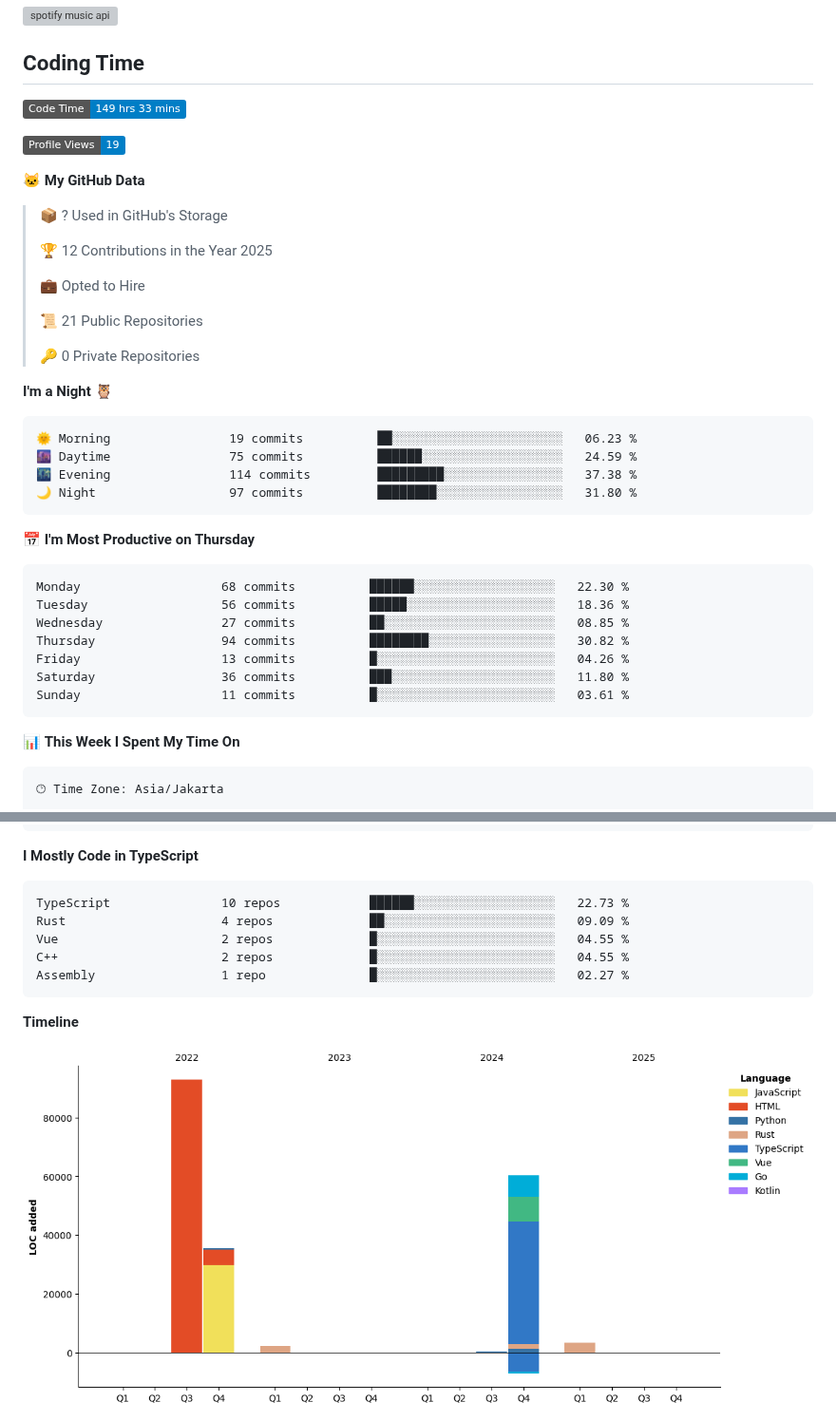
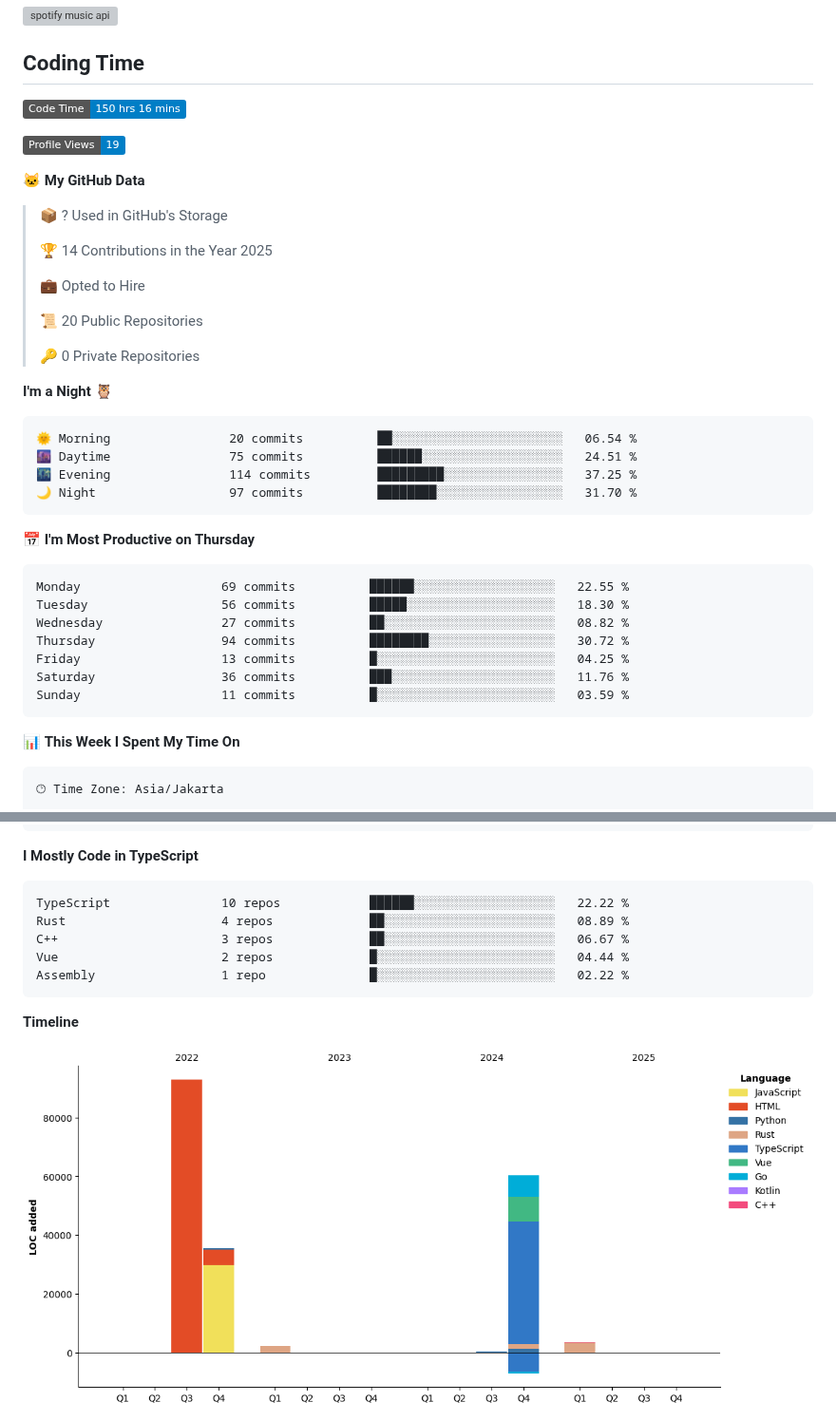
Before and after one commit to Dimasprasetyo71/dimasprasetyo71, a Markdown page: README.md, 2 parts joined by grey strips. Shown at 95% size. Drawn GitHub-style; pictures changed too: assets/bar_graph.png; badges without logos; grey boxes are pictures that could not be loaded.

Commit message:
Updated with Dev Metrics

````diff
--- a/README.md
+++ b/README.md
@@ -86,7 +86,7 @@
 
 ## Coding Time
 <!--START_SECTION:waka-->
-![Code Time](http://img.shields.io/badge/Code%20Time-149%20hrs%2033%20mins-blue)
+![Code Time](http://img.shields.io/badge/Code%20Time-150%20hrs%2016%20mins-blue)
 
 ![Profile Views](http://img.shields.io/badge/Profile%20Views-19-blue)
 
@@ -94,32 +94,32 @@
 
 > 📦 ? Used in GitHub's Storage
  >
-> 🏆 12 Contributions in the Year 2025
+> 🏆 14 Contributions in the Year 2025
  >
 > 💼 Opted to Hire
  >
-> 📜 21 Public Repositories
+> 📜 20 Public Repositories
  >
 > 🔑 0 Private Repositories
  >
 **I'm a Night 🦉**
 
 ```text
-🌞 Morning                19 commits          ██░░░░░░░░░░░░░░░░░░░░░░░   06.23 %
-🌆 Daytime                75 commits          ██████░░░░░░░░░░░░░░░░░░░   24.59 %
-🌃 Evening                114 commits         █████████░░░░░░░░░░░░░░░░   37.38 %
-🌙 Night                  97 commits          ████████░░░░░░░░░░░░░░░░░   31.80 %
+🌞 Morning                20 commits          ██░░░░░░░░░░░░░░░░░░░░░░░   06.54 %
+🌆 Daytime                75 commits          ██████░░░░░░░░░░░░░░░░░░░   24.51 %
+🌃 Evening                114 commits         █████████░░░░░░░░░░░░░░░░   37.25 %
+🌙 Night                  97 commits          ████████░░░░░░░░░░░░░░░░░   31.70 %
 ```
 📅 **I'm Most Productive on Thursday**
 
 ```text
-Monday                   68 commits          ██████░░░░░░░░░░░░░░░░░░░   22.30 %
-Tuesday                  56 commits          █████░░░░░░░░░░░░░░░░░░░░   18.36 %
-Wednesday                27 commits          ██░░░░░░░░░░░░░░░░░░░░░░░   08.85 %
-Thursday                 94 commits          ████████░░░░░░░░░░░░░░░░░   30.82 %
-Friday                   13 commits          █░░░░░░░░░░░░░░░░░░░░░░░░   04.26 %
-Saturday                 36 commits          ███░░░░░░░░░░░░░░░░░░░░░░   11.80 %
-Sunday                   11 commits          █░░░░░░░░░░░░░░░░░░░░░░░░   03.61 %
+Monday                   69 commits          ██████░░░░░░░░░░░░░░░░░░░   22.55 %
+Tuesday                  56 commits          █████░░░░░░░░░░░░░░░░░░░░   18.30 %
+Wednesday                27 commits          ██░░░░░░░░░░░░░░░░░░░░░░░   08.82 %
+Thursday                 94 commits          ████████░░░░░░░░░░░░░░░░░   30.72 %
+Friday                   13 commits          █░░░░░░░░░░░░░░░░░░░░░░░░   04.25 %
+Saturday                 36 commits          ███░░░░░░░░░░░░░░░░░░░░░░   11.76 %
+Sunday                   11 commits          █░░░░░░░░░░░░░░░░░░░░░░░░   03.59 %
 ```
 
 
@@ -153,11 +153,11 @@ Windows                  5 hrs 56 mins       ███████████
 **I Mostly Code in TypeScript**
 
 ```text
-TypeScript               10 repos            ██████░░░░░░░░░░░░░░░░░░░   22.73 %
-Rust                     4 repos             ██░░░░░░░░░░░░░░░░░░░░░░░   09.09 %
-Vue                      2 repos             █░░░░░░░░░░░░░░░░░░░░░░░░   04.55 %
-C++                      2 repos             █░░░░░░░░░░░░░░░░░░░░░░░░   04.55 %
-Assembly                 1 repo              █░░░░░░░░░░░░░░░░░░░░░░░░   02.27 %
+TypeScript               10 repos            ██████░░░░░░░░░░░░░░░░░░░   22.22 %
+Rust                     4 repos             ██░░░░░░░░░░░░░░░░░░░░░░░   08.89 %
+C++                      3 repos             ██░░░░░░░░░░░░░░░░░░░░░░░   06.67 %
+Vue                      2 repos             █░░░░░░░░░░░░░░░░░░░░░░░░   04.44 %
+Assembly                 1 repo              █░░░░░░░░░░░░░░░░░░░░░░░░   02.22 %
 ```
 
 
````
Also changed, not shown: other parts of README.md (+1 -1 lines).
